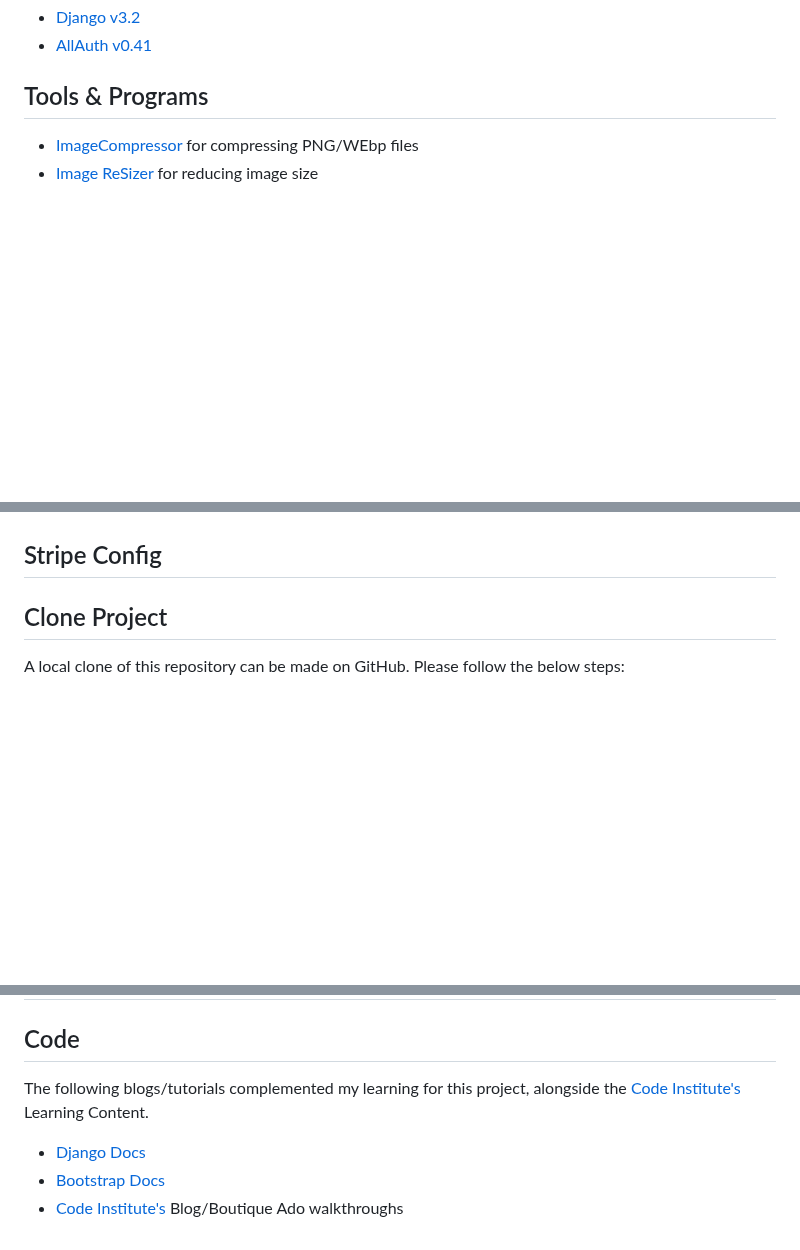
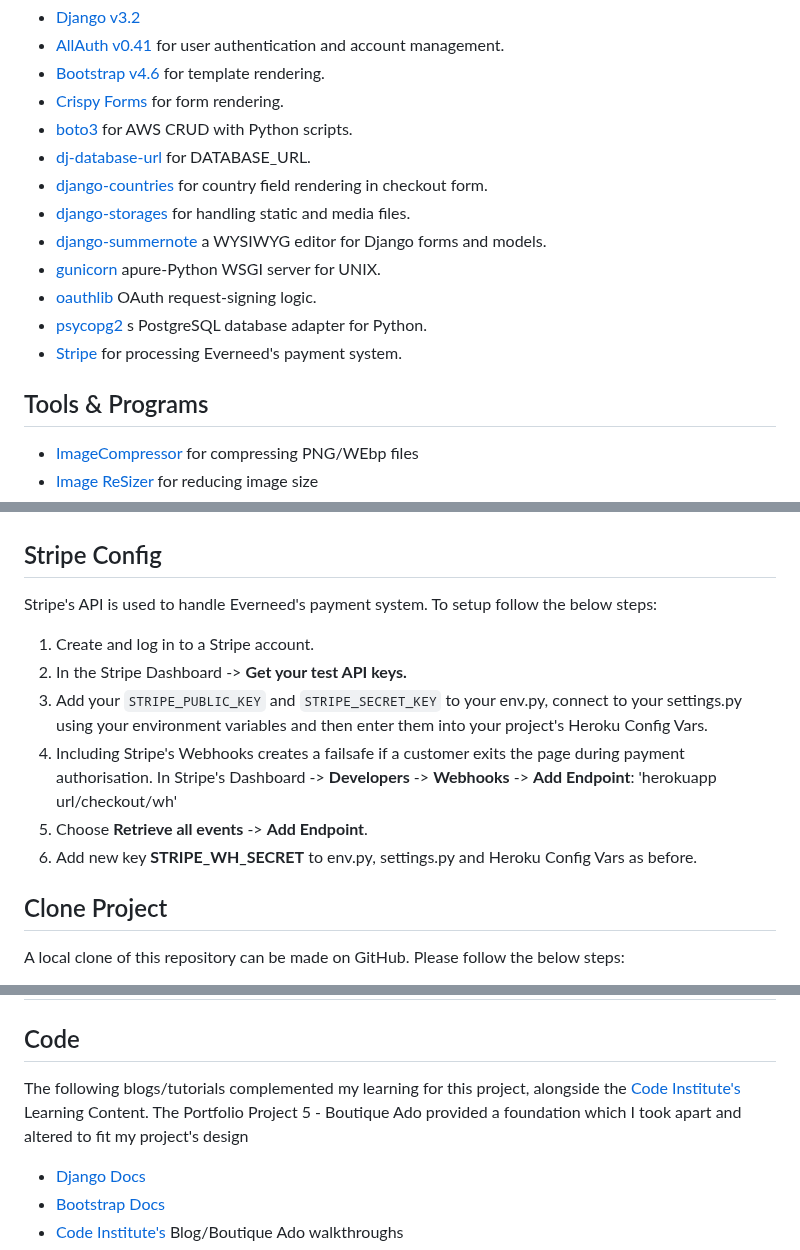
Before and after one commit to amylour/everneed, a Markdown page: README.md, 3 parts joined by grey strips. Rendered like a GitHub page; blank space fills up the shorter version.

Commit message:
add: stripe, aws setup

```diff
--- a/README.md
+++ b/README.md
@@ -779,5 +779,16 @@ Libraries and frameworks used were dictated by the 'Boutique Ado' walkthrough fr
 - [Django v3.2](https://docs.djangoproject.com/en/4.2/releases/3.2/)
-- [AllAuth v0.41](https://django-allauth.readthedocs.io/)
+- [AllAuth v0.41](https://django-allauth.readthedocs.io/) for user authentication and account management.
+- [Bootstrap v4.6](https://getbootstrap.com/docs/4.6/getting-started/introduction/) for template rendering.
+- [Crispy Forms](https://pypi.org/project/crispy-bootstrap4/) for form rendering.
+- [boto3](https://boto3.amazonaws.com/v1/documentation/api/latest/index.html) for AWS CRUD with Python scripts.
+- [dj-database-url](https://pypi.org/project/dj-database-url/) for DATABASE_URL.
+- [django-countries](https://pypi.org/project/django-countries/) for country field rendering in checkout form.
+- [django-storages](https://django-storages.readthedocs.io/en/latest/) for handling static and media files.
+- [django-summernote](https://pypi.org/project/django-summernote/) a WYSIWYG editor for Django forms and models.
+- [gunicorn](https://docs.djangoproject.com/en/4.2/howto/deployment/wsgi/gunicorn/) apure-Python WSGI server for UNIX.
+- [oauthlib](https://pypi.org/project/oauthlib/) OAuth request-signing logic.
+- [psycopg2](https://pypi.org/project/psycopg2/) s PostgreSQL database adapter for Python.
+- [Stripe](https://stripe.com/en-ie) for processing Everneed's payment system.
 
 ## Tools & Programs
 - [ImageCompressor](https://imagecompressor.com/) for compressing PNG/WEbp files
@@ -1005,4 +1094,13 @@ To start the deployment process , please follow the below steps:
 ## Stripe Config
+
+Stripe's API is used to handle Everneed's payment system. To setup follow the below steps:
+
+1. Create and log in to a Stripe account.
+2. In the Stripe Dashboard -> **Get your test API keys.**
+3. Add your `STRIPE_PUBLIC_KEY` and `STRIPE_SECRET_KEY` to your env.py, connect to your settings.py using your environment variables and then enter them into your project's Heroku Config Vars.
+4. Including Stripe's Webhooks creates a failsafe if a customer exits the page during payment authorisation. In Stripe's Dashboard -> **Developers** -> **Webhooks** -> **Add Endpoint**: 'herokuapp url/checkout/wh'
+5.  Choose **Retrieve all events** -> **Add Endpoint**.
+6.  Add new key **STRIPE_WH_SECRET** to env.py, settings.py and Heroku Config Vars as before.
 
 ## Clone Project
 
@@ -1034,7 +1132,7 @@ A copy of the original repository can be made through GitHub. Please follow the
 
 ## Code
 
-The following blogs/tutorials complemented my learning for this project, alongside the [Code Institute's](https://codeinstitute.net/ie/) Learning Content.
+The following blogs/tutorials complemented my learning for this project, alongside the [Code Institute's](https://codeinstitute.net/ie/) Learning Content. The Portfolio Project 5 - Boutique Ado provided a foundation which I took apart and altered to fit my project's design
 
 - [Django Docs](https://www.djangoproject.com/)
 - [Bootstrap Docs](https://getbootstrap.com/docs/4.6/getting-started/introduction/)
```
Also changed, not shown: other parts of README.md (+83 -5 lines).
